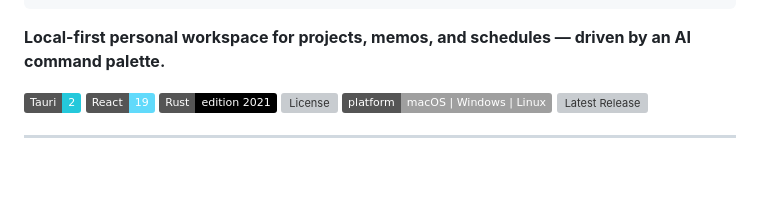
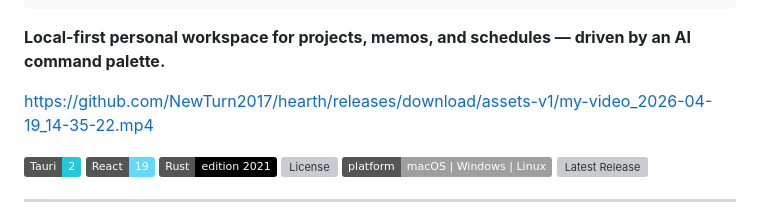
Before and after one commit to NewTurn2017/hearth, a Markdown page: README.md, the part around the change. Drawn GitHub-style; badges without logos; blank space fills up the shorter version; grey boxes are pictures that could not be loaded.

Commit message:
docs: add intro video to README
Co-Authored-By: Claude Opus 4.7 (1M context) <noreply@anthropic.com>

````diff
--- a/README.md
+++ b/README.md
@@ -8,6 +8,8 @@
 ```
 
 **Local-first personal workspace for projects, memos, and schedules — driven by an AI command palette.**
+
+https://github.com/NewTurn2017/hearth/releases/download/assets-v1/my-video_2026-04-19_14-35-22.mp4
 
 [![Tauri](https://img.shields.io/badge/Tauri-2-24C8DB?logo=tauri)](https://tauri.app)
 [![React](https://img.shields.io/badge/React-19-61DAFB?logo=react)](https://react.dev)
````
